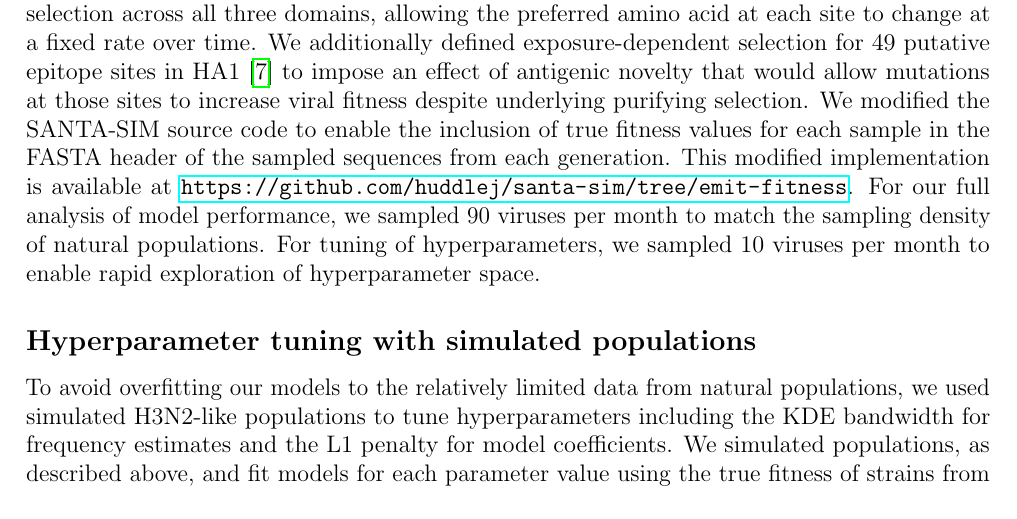
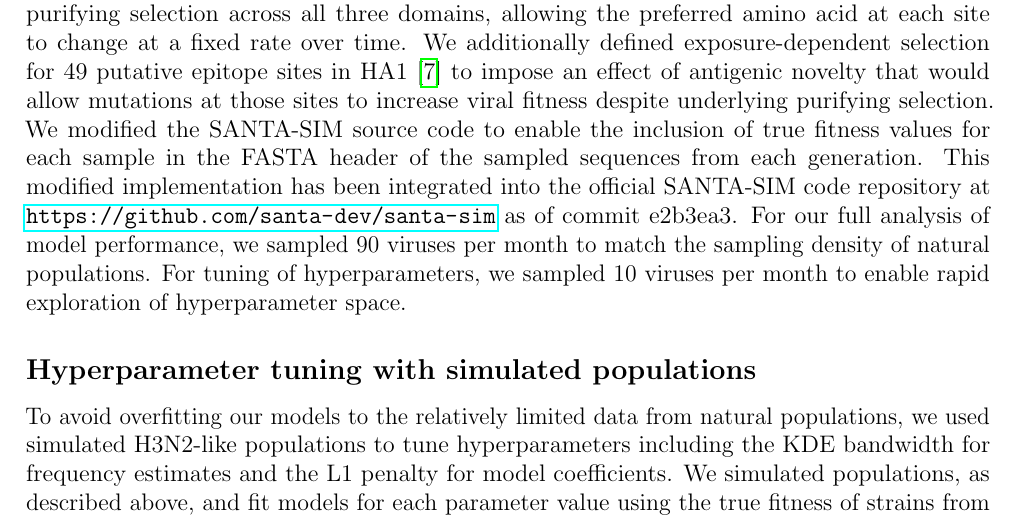
Before and after one commit to blab/flu-forecasting, a LaTeX paper (manuscript/flu_forecasting.tex, which reads manuscript/main.tex): part of page 21 of 47, cut so that both start at the same text. Compiled offline with pdfLaTeX.

Commit message:
Note that our modification to SANTA-SIM is in the official repo now

```diff
--- a/manuscript/main.tex
+++ b/manuscript/main.tex
@@ -461,7 +461,7 @@ Each simulated population was seeded with the full length HA from A/Beijing/32/1
 We defined purifying selection across all three domains, allowing the preferred amino acid at each site to change at a fixed rate over time.
 We additionally defined exposure-dependent selection for 49 putative epitope sites in HA1 \cite{Luksza:2014hj} to impose an effect of antigenic novelty that would allow mutations at those sites to increase viral fitness despite underlying purifying selection.
 We modified the SANTA-SIM source code to enable the inclusion of true fitness values for each sample in the FASTA header of the sampled sequences from each generation.
-This modified implementation is available at \url{https://github.com/huddlej/santa-sim/tree/emit-fitness}.
+This modified implementation has been integrated into the official SANTA-SIM code repository at \url{https://github.com/santa-dev/santa-sim} as of commit e2b3ea3.
 For our full analysis of model performance, we sampled 90 viruses per month to match the sampling density of natural populations.
 For tuning of hyperparameters, we sampled 10 viruses per month to enable rapid exploration of hyperparameter space.
 
```
